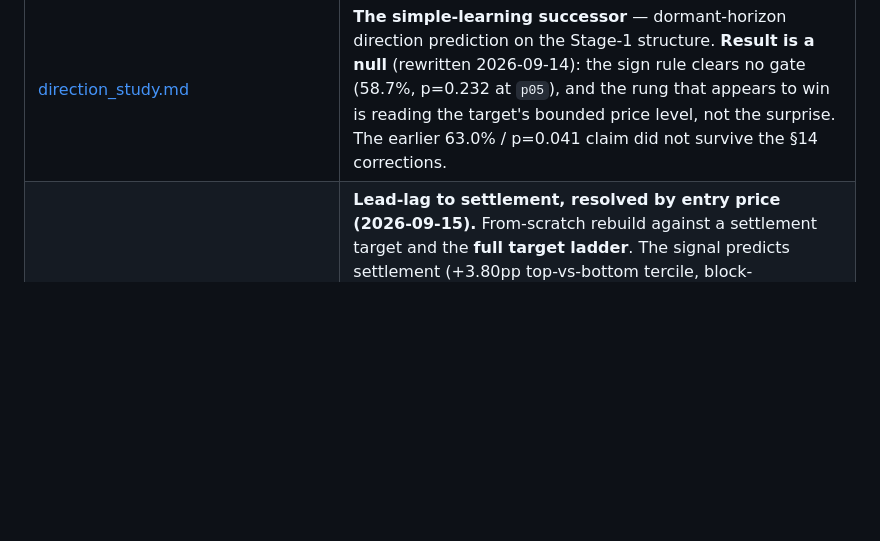
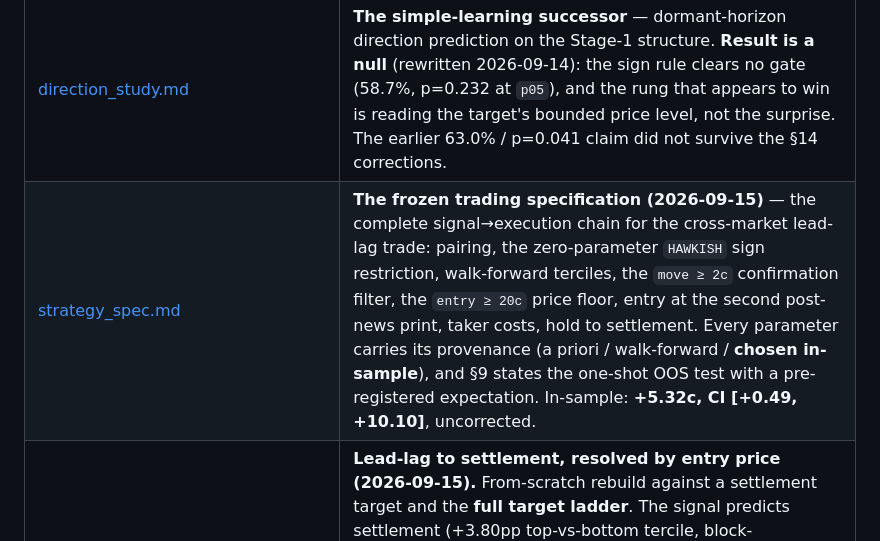
Before and after one commit to casperngeen/event-pred, a Markdown page: reports/INDEX.md, the part around the change. GitHub-like rendering; blank space fills up the shorter version.

```diff
--- a/reports/INDEX.md
+++ b/reports/INDEX.md
@@ -38,6 +38,7 @@ Submission target November 2026; analysis freeze early October.
 | [agcrn_postmortem.md](agcrn_postmortem.md) | The diagnostic evidence behind those five reasons — horizon comparison, oracle R² ladder, the overlapping-window artifact. *(Was `analysis/agcrn_diagnostics_2026_09/FINDINGS.md`.)* |
 | [edge_economics.md](edge_economics.md) | **Do the edges make sense, and can they be traded?** Sign restrictions (incl. the U3 dovish-flip falsification cell), the WTI-has-no-information-event finding, the jump-not-drift decomposition (which clears §4.1's staleness threat), and why pre-resolution coherence is the one remaining tradable path. |
 | [direction_study.md](direction_study.md) | **The simple-learning successor** — dormant-horizon direction prediction on the Stage-1 structure. **Result is a null** (rewritten 2026-09-14): the sign rule clears no gate (58.7%, p=0.232 at `p05`), and the rung that appears to win is reading the target's bounded price level, not the surprise. The earlier 63.0% / p=0.041 claim did not survive the §14 corrections. |
+| [strategy_spec.md](strategy_spec.md) | **The frozen trading specification (2026-09-15)** — the complete signal→execution chain for the cross-market lead-lag trade: pairing, the zero-parameter `HAWKISH` sign restriction, walk-forward terciles, the `move ≥ 2c` confirmation filter, the `entry ≥ 20c` price floor, entry at the second post-news print, taker costs, hold to settlement. Every parameter carries its provenance (a priori / walk-forward / **chosen in-sample**), and §9 states the one-shot OOS test with a pre-registered expectation. In-sample: **+5.32c, CI [+0.49, +10.10]**, uncorrected. |
 | [leadlag_findings.md](leadlag_findings.md) | **Lead-lag to settlement, resolved by entry price (2026-09-15).** From-scratch rebuild against a settlement target and the **full target ladder**. The signal predicts settlement (+3.80pp top-vs-bottom tercile, block-permutation **p = 0.0005**), the content is confined to **10-75c** and absent above 75c, and it earns **+2.36c gross against 0.00c for a permuted signal** — but friction is 1.55c, net +0.81c has a clustered CI straddling zero, and it decays 2023 -> 2025. **Learning the relations is worse than imposing them** — per-pair (135 params) scores −0.07pp against +0.86pp for the zero-parameter economic sign, and 0 of 88 pairs survive BH; the 3 surviving channels (labour→labour, inflation→inflation, labour→policy) are economically coherent while CPI→FED is flat. **Partly retracts Addendum 2** (§5). |
 | [quantile_findings.md](quantile_findings.md) | **Reconstruction-free ladder statistics (2026-09-15)** — quantile moments read off the traded ladder instead of integrating a recovered pdf. **Retracts `relations_findings.md` item 1's headline**: the ladder PIT is uniform (mean 0.42-0.56 against item 1's 0.65-0.91), so the "macro ladders biased low" result was `recover_pdf`'s open tails, and `settlement_trade.py` was right. Also gives the response vector a clean form: A's resolution shifts B's median by **+0.0428 IQR** (CI [+0.0121, +0.0741]) and leaves B's **width and skew unchanged**. Fixes a CI error in three earlier group-difference bootstraps. |
 | [arbitrage_findings.md](arbitrage_findings.md) | **Four arbitrage-shaped tests (2026-09-15)** — cross-market structure without forecasting, chosen because a coherence violation is a per-observation fact rather than an `n`-limited estimate. The MoM/YoY identity is **not** arbitrage (12.8% break rate from independent BLS rounding; net −1.07c); ladder monotonicity fails on **~2%** of adjacent pairs, flat across synchronicity tiers but median 2.0c against a 2.3c cost; implied uncertainty decays ~14% into a release with **no systematic variance premium**; the cross-event uncertainty effect dies under a term-structure control. **Withdraws the 124c bucket-overround claim** in `settlement_distribution_findings.md`. |
```
Also changed, not shown: reports/strategy_spec.md (added, +314 -0 lines).
